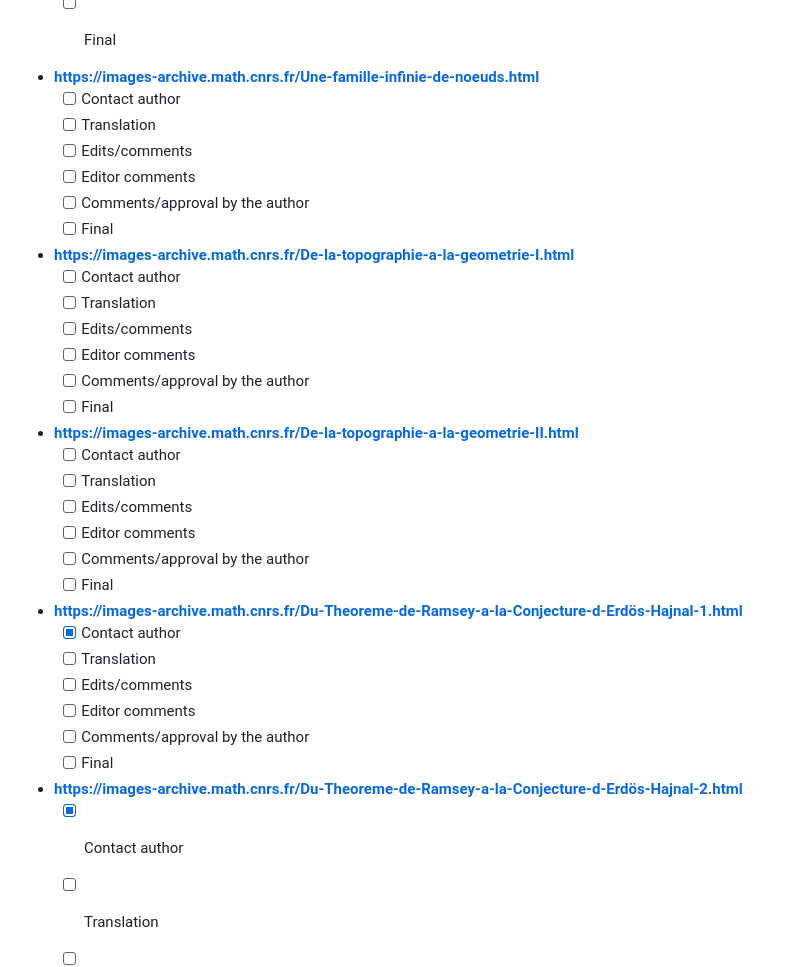
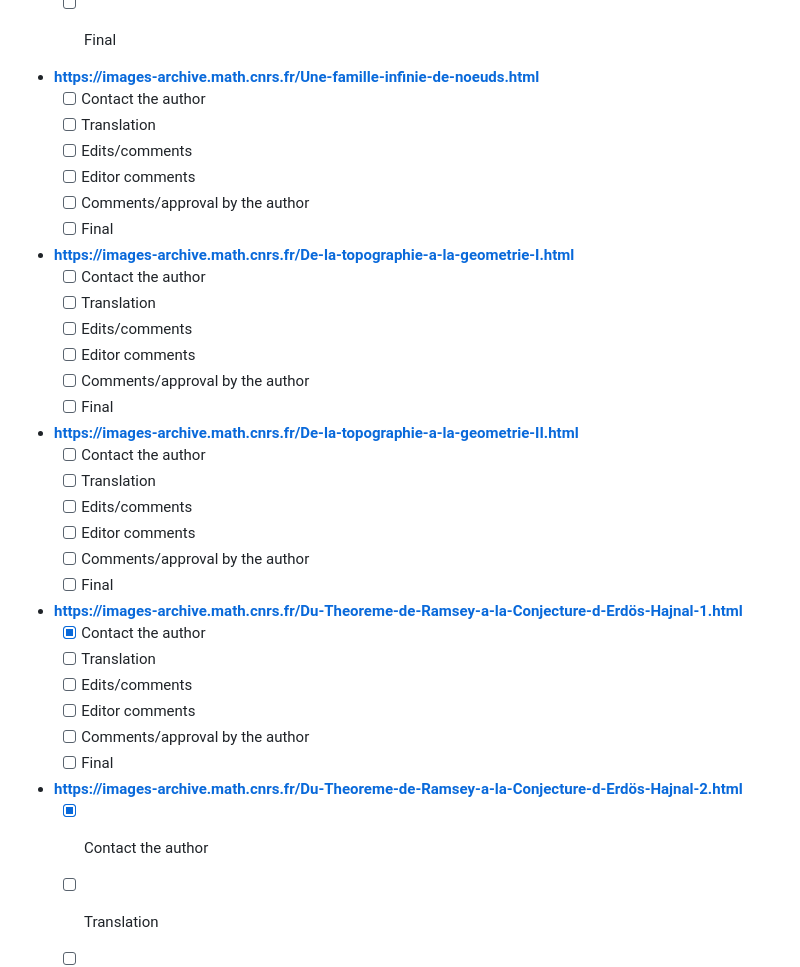
Before and after one commit to rostislav-matveev/AMR-translations, a Markdown page: README.md, the part around the change printed below. GitHub-like rendering.

```diff
--- a/README.md
+++ b/README.md
@@ -78,7 +78,7 @@ Translation of articles for amr
 
 
 * **https://images-archive.math.cnrs.fr/Une-famille-infinie-de-noeuds.html**
-  - [ ] Contact author
+  - [ ] Contact the author
   - [ ] Translation
   - [ ] Edits/comments
   - [ ] Editor comments
@@ -86,7 +86,7 @@ Translation of articles for amr
   - [ ] Final
 
 * **https://images-archive.math.cnrs.fr/De-la-topographie-a-la-geometrie-I.html**
-  - [ ] Contact author
+  - [ ] Contact the author
   - [ ] Translation
   - [ ] Edits/comments
   - [ ] Editor comments
@@ -94,7 +94,7 @@ Translation of articles for amr
   - [ ] Final
 
 * **https://images-archive.math.cnrs.fr/De-la-topographie-a-la-geometrie-II.html**
-  - [ ] Contact author
+  - [ ] Contact the author
   - [ ] Translation
   - [ ] Edits/comments
   - [ ] Editor comments
@@ -102,7 +102,7 @@ Translation of articles for amr
   - [ ] Final
 
 * **https://images-archive.math.cnrs.fr/Du-Theoreme-de-Ramsey-a-la-Conjecture-d-Erdös-Hajnal-1.html**
-  - [x] Contact author
+  - [x] Contact the author
   - [ ] Translation
   - [ ] Edits/comments
   - [ ] Editor comments
@@ -110,7 +110,7 @@ Translation of articles for amr
   - [ ] Final
 
 * **https://images-archive.math.cnrs.fr/Du-Theoreme-de-Ramsey-a-la-Conjecture-d-Erdös-Hajnal-2.html**
-  - [x] Contact author
+  - [x] Contact the author
   - [ ] Translation
   - [ ] Edits/comments
   - [ ] Editor comments
```
Also changed, not shown: other parts of README.md (+7 -7 lines).
